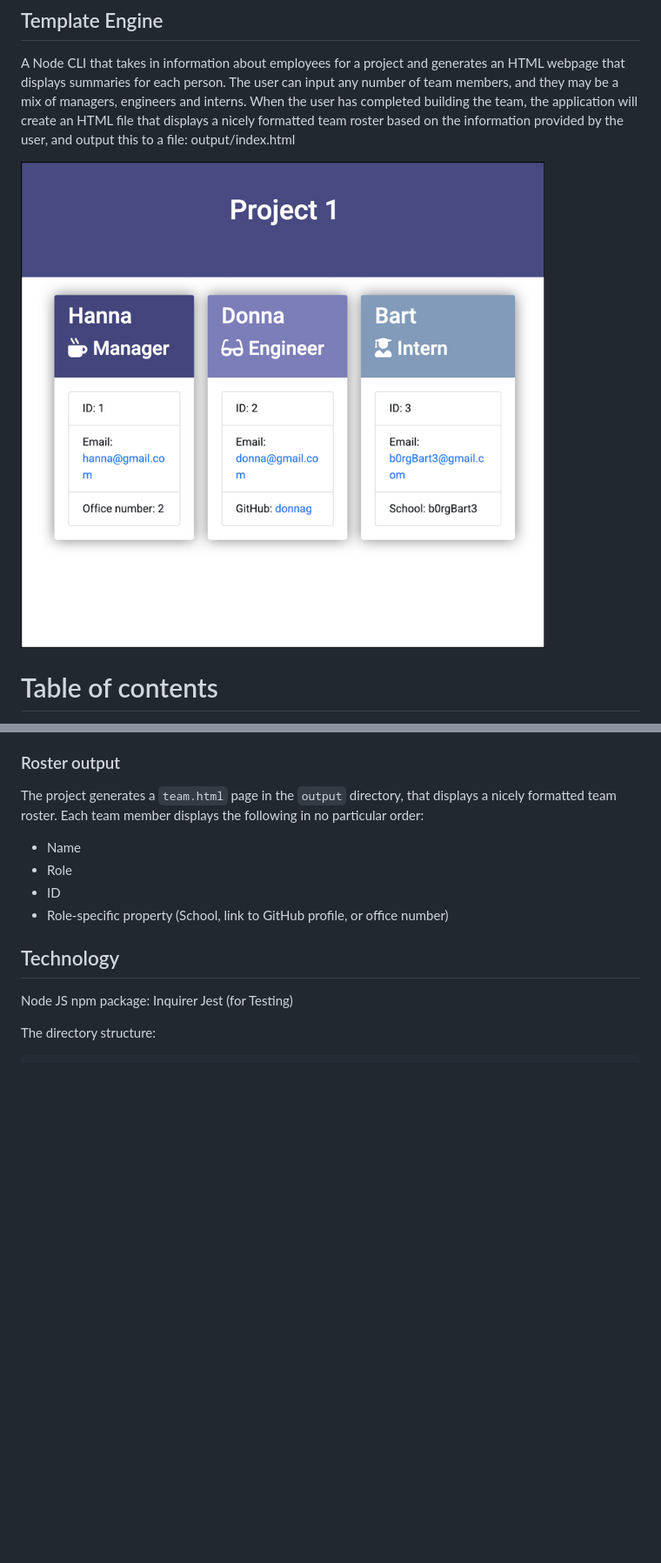
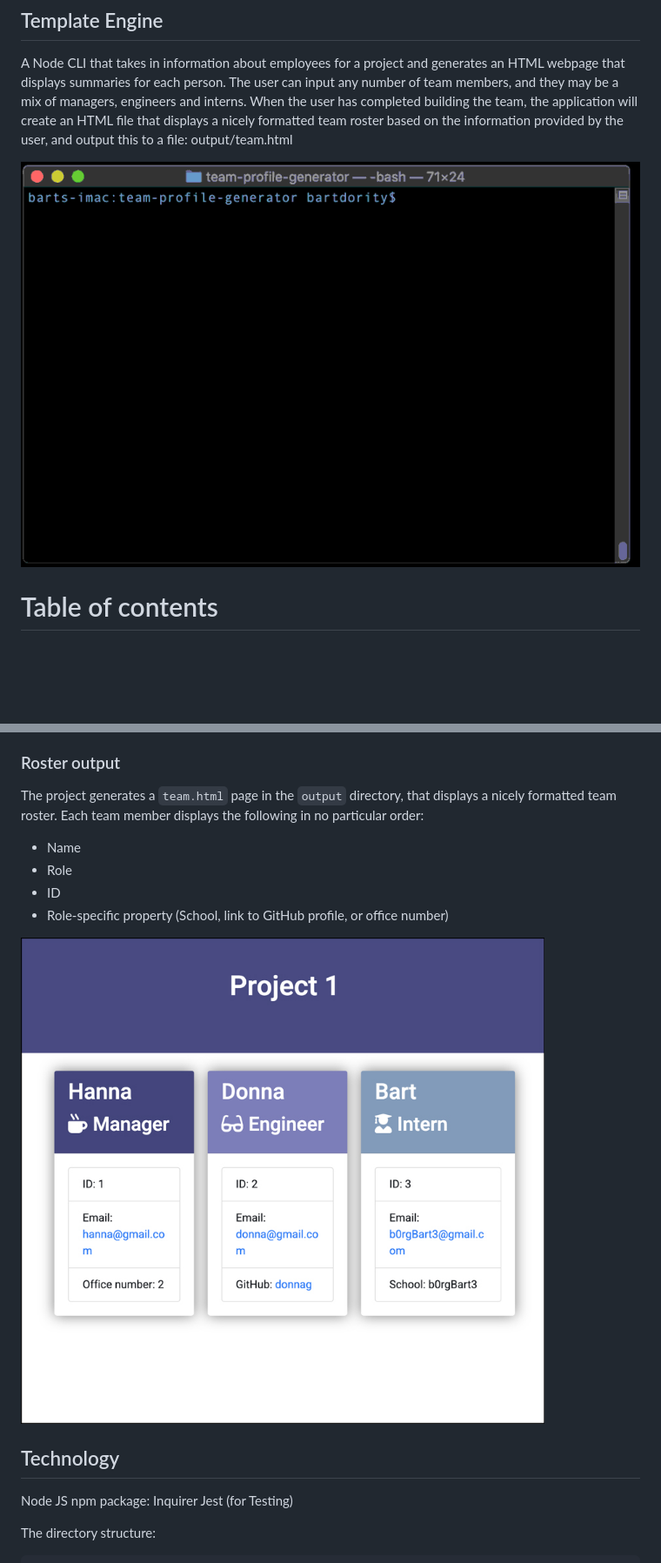
Before and after one commit to b0rgbart3/team-profile-generator, a Markdown page: README.md, 2 parts joined by grey strips. Shown: that part at 87% size. GitHub-like rendering; pictures changed too: team-profile-movie.gif (added); blank space fills up the shorter version.

Commit message:
making ng the demo movie

```diff
--- a/README.md
+++ b/README.md
@@ -2,9 +2,10 @@
 ## Template Engine
 
 A Node CLI that takes in information about employees for a project and generates an HTML webpage that displays summaries for each person. The user can input any number of team members, and they may be a mix of managers, engineers and interns.
-When the user has completed building the team, the application will create an HTML file that displays a nicely formatted team roster based on the information provided by the user, and output this to a file: output/index.html
+When the user has completed building the team, the application will create an HTML file that displays a nicely formatted team roster based on the information provided by the user, and output this to a file: output/team.html
 
-![HTML output](screenshot.jpg)
+![DEMO](team-profile-movie.gif)
+
 
 # Table of contents
 1. [Usage](#Usage)
@@ -114,6 +115,9 @@ The project generates a `team.html` page in the `output` directory, that display
   * ID
   * Role-specific property (School, link to GitHub profile, or office number)
 
+
+![HTML output](screenshot.jpg)
+
 <!-- ## Bonus
 
 * Use validation to ensure that the information provided is in the proper expected format.
```
Also changed, not shown: 10 other files.
